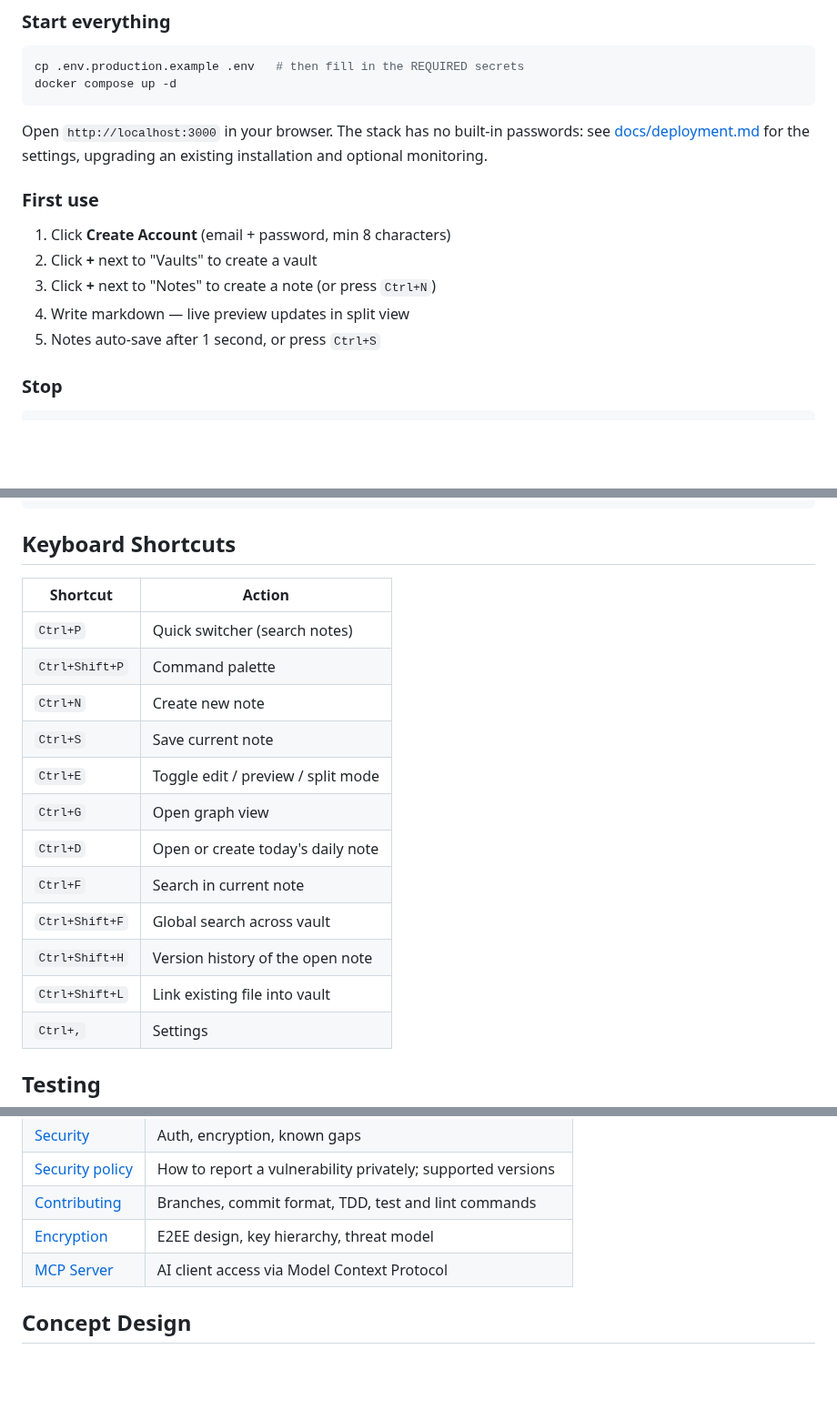
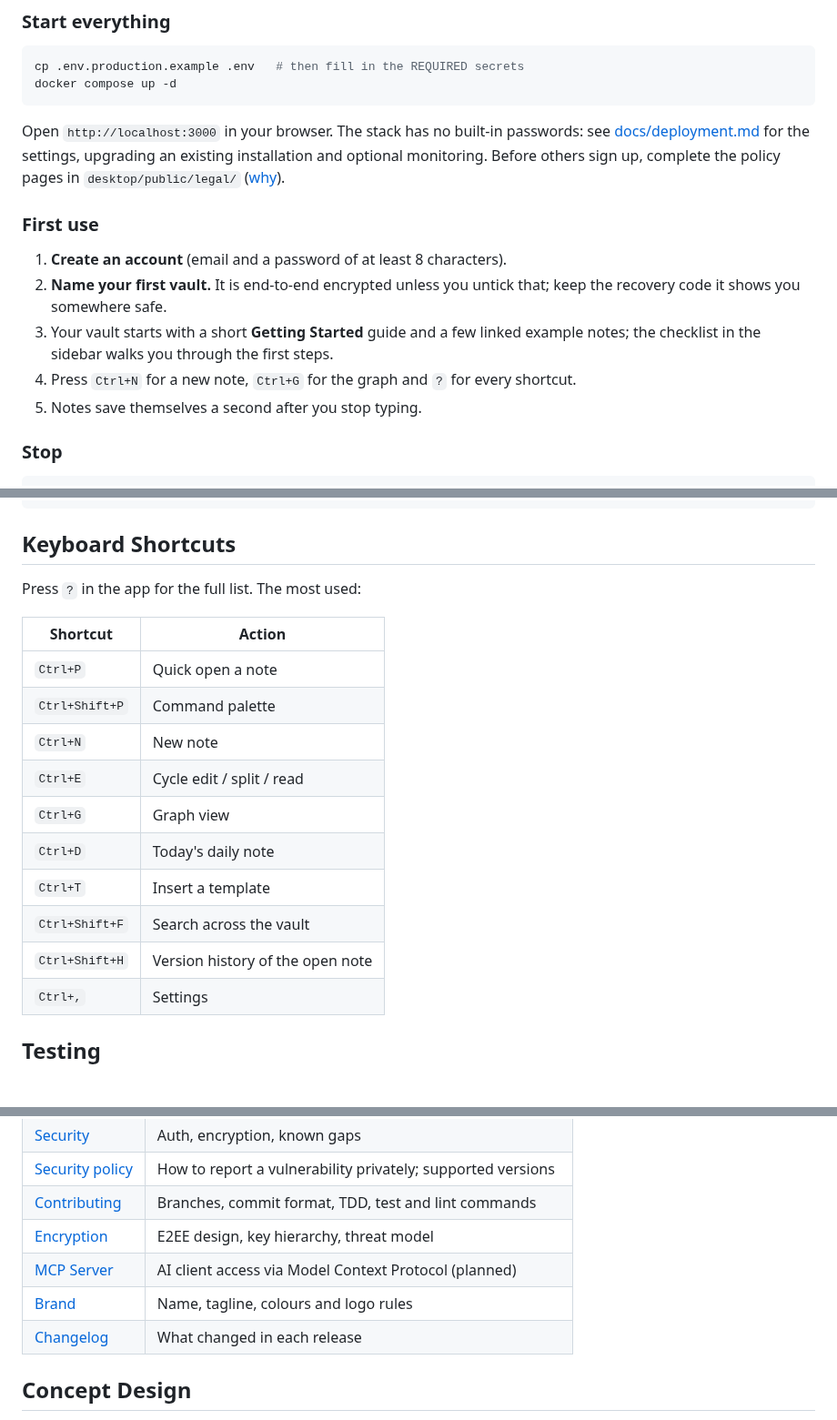
Before and after one commit to Tombomeke-Studios/NexusNotes, a Markdown page: README.md, 3 parts joined by grey strips. Shown at 91% size. Rendered like a GitHub page; blank space fills up the shorter version.

```diff
--- a/README.md
+++ b/README.md
@@ -19,15 +44,19 @@ docker compose up -d
 
 Open `http://localhost:3000` in your browser. The stack has no built-in passwords:
 see [docs/deployment.md](docs/deployment.md#production-docker-compose) for the
-settings, upgrading an existing installation and optional monitoring.
+settings, upgrading an existing installation and optional monitoring. Before others sign up,
+complete the policy pages in `desktop/public/legal/`
+([why](docs/deployment.md#legal-pages-required-before-opening-a-server-to-others)).
 
 ### First use
 
-1. Click **Create Account** (email + password, min 8 characters)
-2. Click **+** next to "Vaults" to create a vault
-3. Click **+** next to "Notes" to create a note (or press `Ctrl+N`)
-4. Write markdown — live preview updates in split view
-5. Notes auto-save after 1 second, or press `Ctrl+S`
+1. **Create an account** (email and a password of at least 8 characters).
+2. **Name your first vault.** It is end-to-end encrypted unless you untick that; keep the
+   recovery code it shows you somewhere safe.
+3. Your vault starts with a short **Getting Started** guide and a few linked example notes;
+   the checklist in the sidebar walks you through the first steps.
+4. Press `Ctrl+N` for a new note, `Ctrl+G` for the graph and `?` for every shortcut.
+5. Notes save themselves a second after you stop typing.
 
 ### Stop
 
@@ -248,19 +277,19 @@ NexusNotes/
 
 ## Keyboard Shortcuts
 
+Press `?` in the app for the full list. The most used:
+
 | Shortcut | Action |
 |---|---|
-| `Ctrl+P` | Quick switcher (search notes) |
+| `Ctrl+P` | Quick open a note |
 | `Ctrl+Shift+P` | Command palette |
-| `Ctrl+N` | Create new note |
-| `Ctrl+S` | Save current note |
-| `Ctrl+E` | Toggle edit / preview / split mode |
-| `Ctrl+G` | Open graph view |
-| `Ctrl+D` | Open or create today's daily note |
-| `Ctrl+F` | Search in current note |
-| `Ctrl+Shift+F` | Global search across vault |
+| `Ctrl+N` | New note |
+| `Ctrl+E` | Cycle edit / split / read |
+| `Ctrl+G` | Graph view |
+| `Ctrl+D` | Today's daily note |
+| `Ctrl+T` | Insert a template |
+| `Ctrl+Shift+F` | Search across the vault |
 | `Ctrl+Shift+H` | Version history of the open note |
-| `Ctrl+Shift+L` | Link existing file into vault |
 | `Ctrl+,` | Settings |
 
 ## Testing
@@ -284,7 +313,9 @@ cd desktop && npm test
 | [Security policy](SECURITY.md) | How to report a vulnerability privately; supported versions |
 | [Contributing](CONTRIBUTING.md) | Branches, commit format, TDD, test and lint commands |
 | [Encryption](docs/encryption.md) | E2EE design, key hierarchy, threat model |
-| [MCP Server](docs/mcp.md) | AI client access via Model Context Protocol |
+| [MCP Server](docs/mcp.md) | AI client access via Model Context Protocol (planned) |
+| [Brand](docs/brand.md) | Name, tagline, colours and logo rules |
+| [Changelog](CHANGELOG.md) | What changed in each release |
 
 ## Concept Design
 
```
Also changed, not shown: other parts of README.md (+26 -1 lines), CLAUDE.md (+1 -0 lines), TODO.md (+3 -2 lines), docs/brand.md (added, +70 -0 lines), docs/images/editor.png (added), docs/images/graph.png (added), docs/images/palette.png (added), 1 other file.
